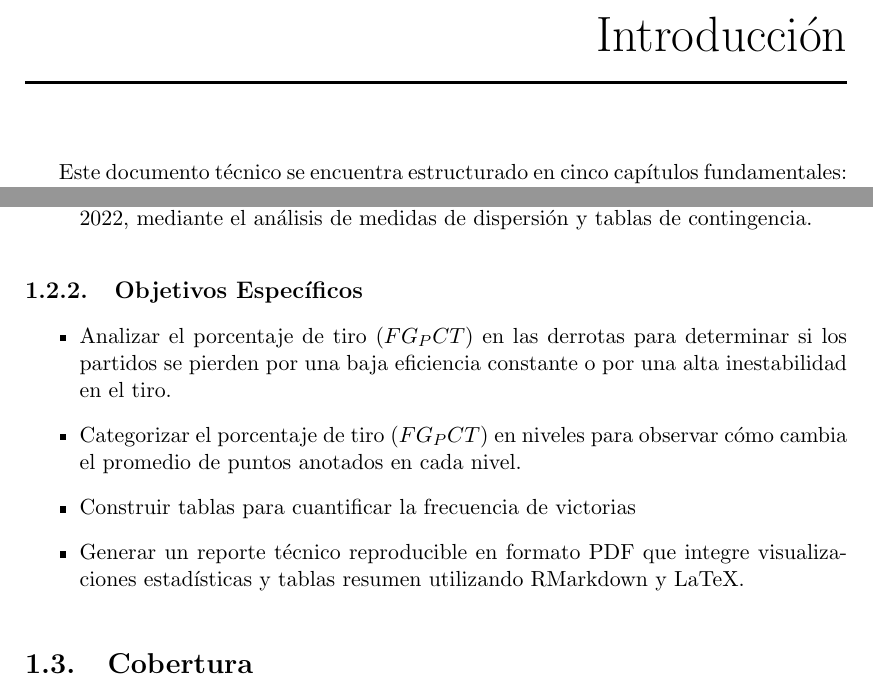
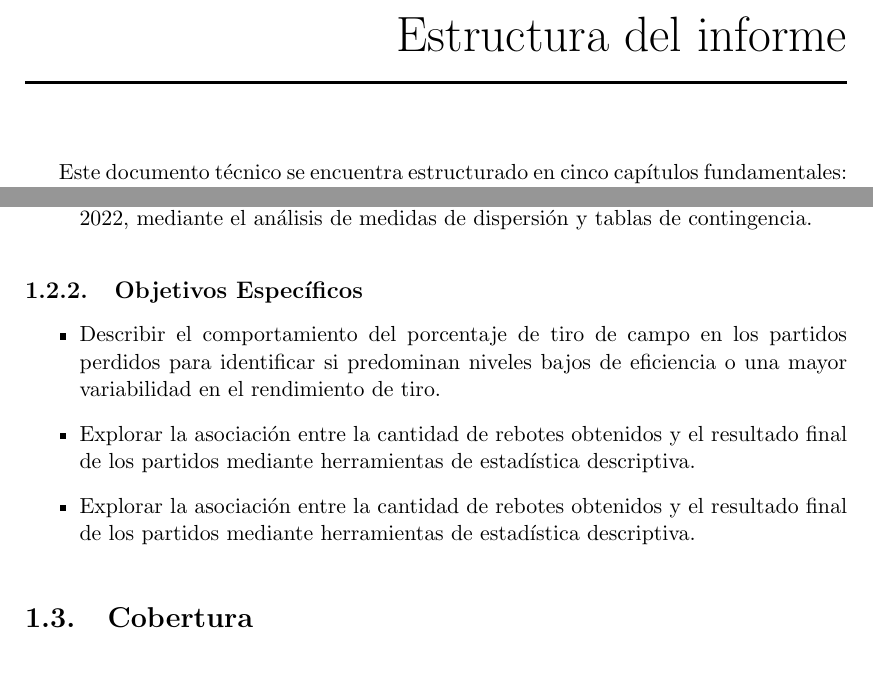
Before and after one commit to FBocaneyF/Trabajo_NBA_F-E, a LaTeX thesis (informe.tex): two parts of pages 5 and 7 of 16, joined at a grey line, cut at the place of the change. The pictures show the PDF file informe.pdf that the author committed with the source.

Commit message:
Marco metodologico

```diff
--- a/informe.tex
+++ b/informe.tex
@@ -109,7 +109,7 @@ investigación\ldots{}             % Aquí se pega el texto que escribiste en el
 \def\baselinestretch{1.5}
 
 % --- CAMBIO CRÍTICO 2: Aquí RMarkdown inyecta todo tu texto ---
-\chapter*{Introducción}
+\chapter*{Estructura del informe}
 
 Este documento técnico se encuentra estructurado en cinco capítulos
 fundamentales:
@@ -191,10 +191,11 @@ NBA.\\
 
 \subsection{Objetivos Específicos}
 \begin{itemize}
-  \item{Analizar el porcentaje de tiro $(FG_PCT)$ en las derrotas para determinar si los partidos se pierden por una baja eficiencia constante o por una alta inestabilidad en el tiro.}
-  \item{Categorizar el porcentaje de tiro $(FG_PCT)$ en niveles para observar cómo cambia el promedio de puntos anotados en cada nivel.}
-  \item{Construir tablas para cuantificar la frecuencia de victorias}
- \item{Generar un reporte técnico reproducible en formato PDF que integre visualizaciones estadísticas y tablas resumen utilizando RMarkdown y LaTeX.}
+  \item{Describir el comportamiento del porcentaje de tiro de campo en los partidos perdidos para identificar si predominan niveles bajos de eficiencia o una mayor variabilidad en el rendimiento de tiro.}
+
+  \item{Explorar la asociación entre la cantidad de rebotes obtenidos y el resultado final de los partidos mediante herramientas de estadística descriptiva.}
+
+  \item{Explorar la asociación entre la cantidad de rebotes obtenidos y el resultado final de los partidos mediante herramientas de estadística descriptiva.}
 \end{itemize}
 
 \section{Cobertura}
```
Also changed, not shown: informe.pdf, 2 other files.
